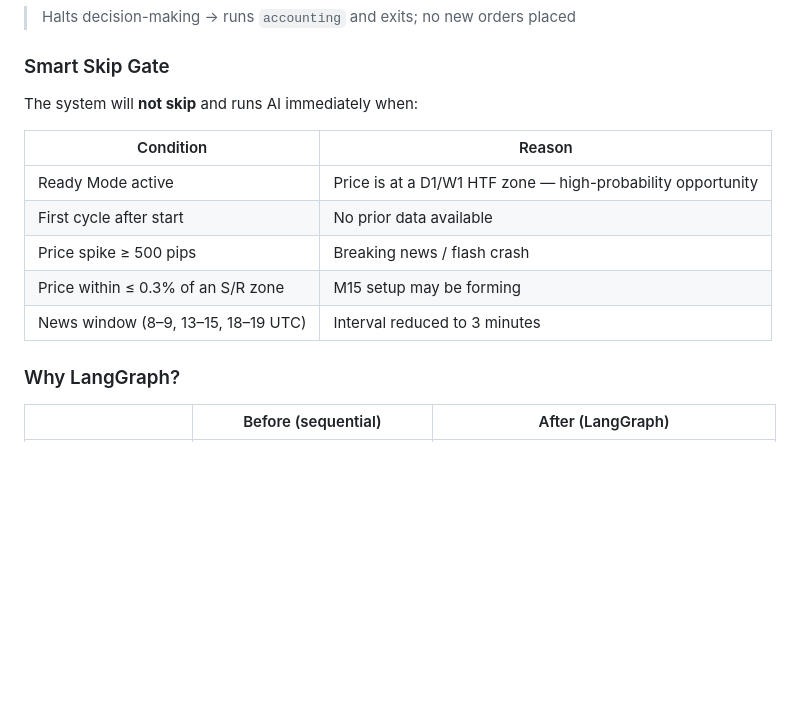
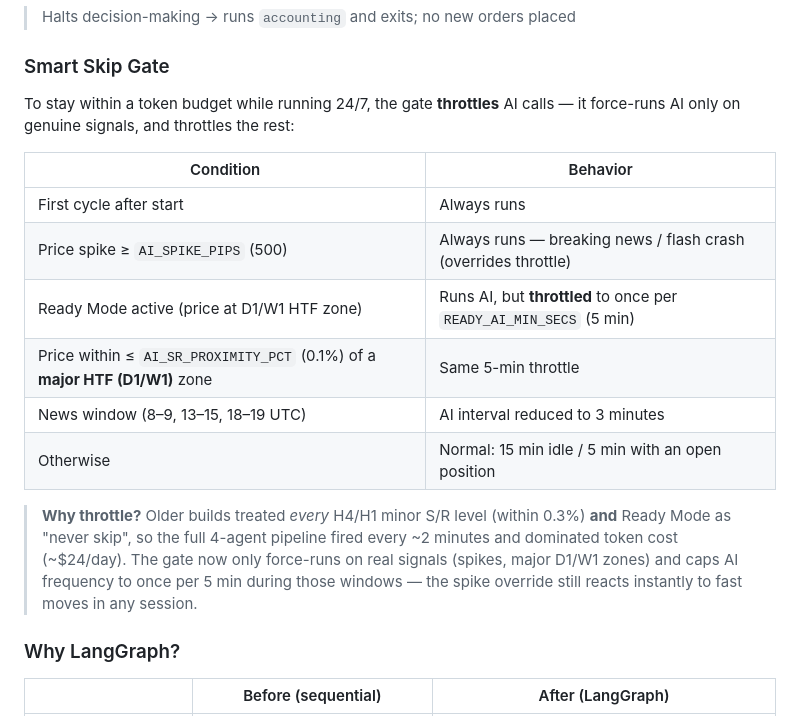
Before and after one commit to JOTARO365/xauusd_ai_trading_system, a Markdown page: README.md, the part around one of its changes. Drawn GitHub-style; blank space fills up the shorter version.

```diff
--- a/README.md
+++ b/README.md
@@ -89,15 +89,18 @@ Every cycle (~15 min normal / ~5 min with open position)
 
 ### Smart Skip Gate
 
-The system will **not skip** and runs AI immediately when:
+To stay within a token budget while running 24/7, the gate **throttles** AI calls — it force-runs AI only on genuine signals, and throttles the rest:
 
-| Condition | Reason |
+| Condition | Behavior |
 |---|---|
-| Ready Mode active | Price is at a D1/W1 HTF zone — high-probability opportunity |
-| First cycle after start | No prior data available |
-| Price spike ≥ 500 pips | Breaking news / flash crash |
-| Price within ≤ 0.3% of an S/R zone | M15 setup may be forming |
-| News window (8–9, 13–15, 18–19 UTC) | Interval reduced to 3 minutes |
+| First cycle after start | Always runs |
+| Price spike ≥ `AI_SPIKE_PIPS` (500) | Always runs — breaking news / flash crash (overrides throttle) |
+| Ready Mode active (price at D1/W1 HTF zone) | Runs AI, but **throttled** to once per `READY_AI_MIN_SECS` (5 min) |
+| Price within ≤ `AI_SR_PROXIMITY_PCT` (0.1%) of a **major HTF (D1/W1)** zone | Same 5-min throttle |
+| News window (8–9, 13–15, 18–19 UTC) | AI interval reduced to 3 minutes |
+| Otherwise | Normal: 15 min idle / 5 min with an open position |
+
+> **Why throttle?** Older builds treated *every* H4/H1 minor S/R level (within 0.3%) **and** Ready Mode as "never skip", so the full 4-agent pipeline fired every ~2 minutes and dominated token cost (~$24/day). The gate now only force-runs on real signals (spikes, major D1/W1 zones) and caps AI frequency to once per 5 min during those windows — the spike override still reacts instantly to fast moves in any session.
 
 ### Why LangGraph?
 
```
Also changed, not shown: other parts of README.md (+30 -0 lines).
